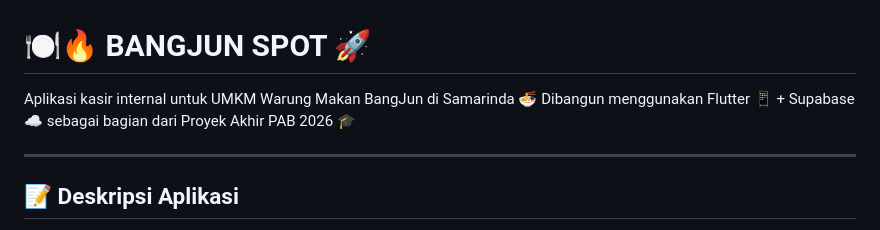
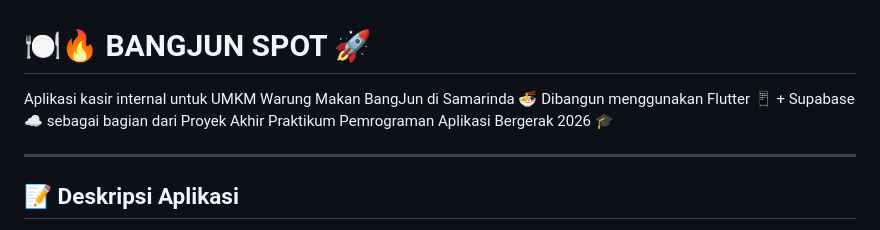
Before and after one commit to bangjunspot/projek_akhir_pab, a Markdown page: README.md, the part around the change. Rendered like a GitHub page.

```diff
--- a/README.md
+++ b/README.md
@@ -1,7 +1,7 @@
 # 🍽️🔥 BANGJUN SPOT 🚀
 
 Aplikasi kasir internal untuk UMKM Warung Makan BangJun di Samarinda 🍜
-Dibangun menggunakan Flutter 📱 + Supabase ☁️ sebagai bagian dari Proyek Akhir PAB 2026 🎓
+Dibangun menggunakan Flutter 📱 + Supabase ☁️ sebagai bagian dari Proyek Akhir Praktikum Pemrograman Aplikasi Bergerak 2026 🎓
 
 ---
 
```
